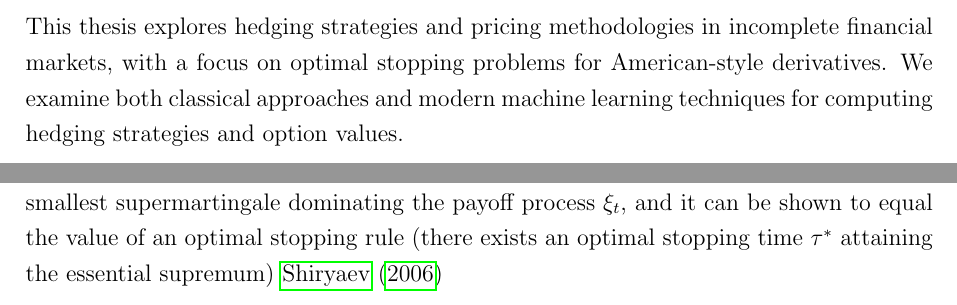
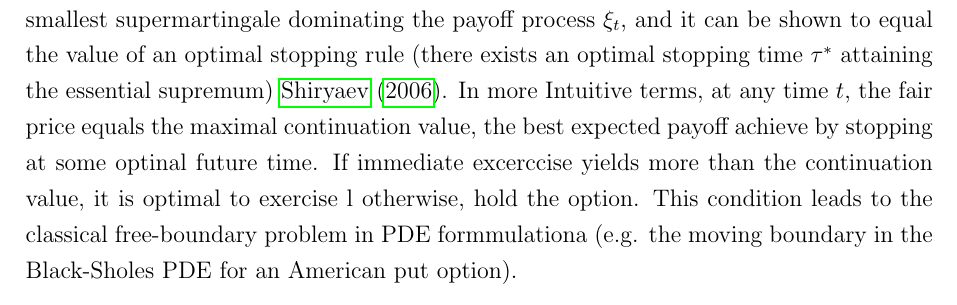
Before and after one commit to thabangTheActuaryCoder/deep-hedging-thesis, a LaTeX document (main.tex): two parts of pages 6 and 11 of 13 before the commit and part of page 11 of 13 after it, the two joined at a grey line, cut at the place of the change. Compiled offline with pdfLaTeX.

Commit message:
Update thesis with latest changes

```diff
--- a/main.tex
+++ b/main.tex
@@ -85,8 +85,6 @@
 \section*{Chapter 1}
 \section{Introduction}
 
-This thesis explores hedging strategies and pricing methodologies in incomplete financial markets, with a focus on optimal stopping problems for American-style derivatives. We examine both classical approaches and modern machine learning techniques for computing hedging strategies and option values.
-
 \clearpage
 \section*{Chapter 2}
 \section{Literature Review}
@@ -153,7 +151,7 @@ Utility-indifference pricing methods have been extended to a variety of utility
 
 \subsection{Reflected Backward Stochastic Differential Equations (RBSDEs) and Optimal Stopping for American Options}
 
-American options introduce an additional layer of complexity: the holder can exercise early at any stopping time $\tau$ prior to maturity. Valuing American claims requires solving an optimal stopping problem. In a complete-market setting (or under a chosen pricing measure $Q$ in an incomplete market), the arbitrage-free price process $Y_t$ of an American option is given by the Snell envelope of its payoff process. That is, $$Y_t := \esssup_{\tau \ge t} \mathbb{E}^Q[\xi_{\tau} \mid \mathcal{F}_t]$$, where ${\xi}_{\tau}$ is the payoff received if exercise happens at $\tau$. The Snell envelope is the smallest supermartingale dominating the payoff process $\xi_t$, and it can be shown to equal the value of an optimal stopping rule (there exists an optimal stopping time $\tau^*$ attaining the essential supremum) \cite{Shiryaev2006}
+American options introduce an additional layer of complexity: the holder can exercise early at any stopping time $\tau$ prior to maturity. Valuing American claims requires solving an optimal stopping problem. In a complete-market setting (or under a chosen pricing measure $Q$ in an incomplete market), the arbitrage-free price process $Y_t$ of an American option is given by the Snell envelope of its payoff process. That is, $$Y_t := \esssup_{\tau \ge t} \mathbb{E}^Q[\xi_{\tau} \mid \mathcal{F}_t]$$, where ${\xi}_{\tau}$ is the payoff received if exercise happens at $\tau$. The Snell envelope is the smallest supermartingale dominating the payoff process $\xi_t$, and it can be shown to equal the value of an optimal stopping rule (there exists an optimal stopping time $\tau^*$ attaining the essential supremum) \cite{Shiryaev2006}. In more Intuitive terms, at any time $t$, the fair price equals the maximal continuation value, the best expected payoff achieve by stopping at some optinal future time. If immediate excerccise yields more than the continuation value, it is optimal to exercise l otherwise, hold the option. This condition leads to the classical free-boundary problem in PDE formmulationa (e.g. the moving boundary in the Black-Sholes PDE for an American put option).
 
 
 
```
Also changed, not shown: main.pdf.
